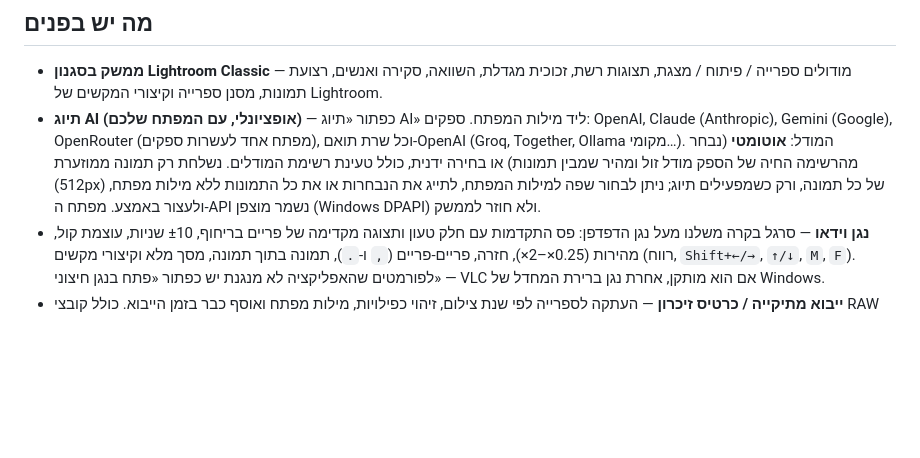
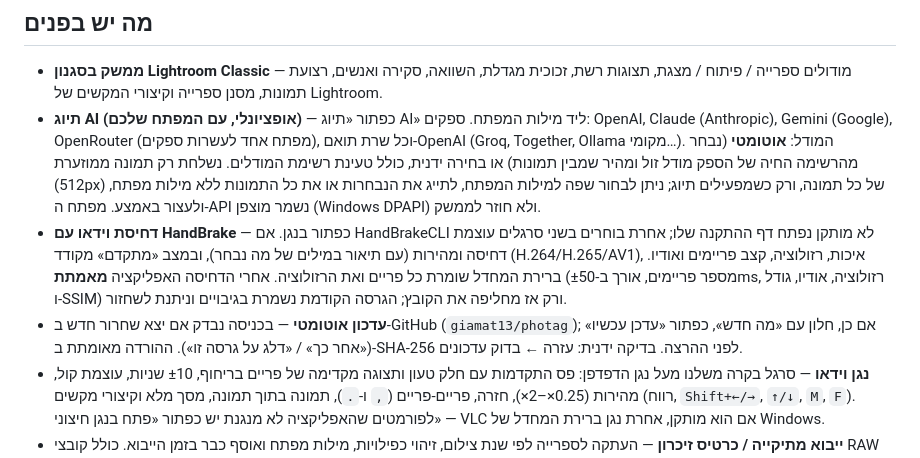
Before and after one commit to giamat13/photag, a Markdown page: README.md, the part around the change. Drawn GitHub-style; blank space fills up the shorter version.

```diff
--- a/README.md
+++ b/README.md
@@ -12,6 +12,12 @@
   המודל: **אוטומטי** (נבחר מהרשימה החיה של הספק מודל זול ומהיר שמבין תמונות) או בחירה ידנית, כולל טעינת רשימת
   המודלים. נשלחת רק תמונה ממוזערת (512px) של כל תמונה, ורק כשמפעילים תיוג; ניתן לבחור שפה למילות המפתח, לתייג
   את הנבחרות או את כל התמונות ללא מילות מפתח, ולעצור באמצע. מפתח ה‑API נשמר מוצפן (Windows DPAPI) ולא חוזר לממשק.
+- **דחיסת וידאו עם HandBrake** — כפתור בנגן. אם HandBrakeCLI לא מותקן נפתח דף ההתקנה שלו; אחרת בוחרים בשני סרגלים
+  עוצמת דחיסה ומהירות (עם תיאור במילים של מה נבחר), ובמצב «מתקדם» מקודד (H.264/H.265/AV1), איכות, רזולוציה, קצב פריימים ואודיו.
+  ברירת המחדל שומרת כל פריים ואת הרזולוציה. אחרי הדחיסה האפליקציה **מאמתת** (מספר פריימים, אורך ב‑±50ms, רזולוציה, אודיו, גודל
+  ו‑SSIM) ורק אז מחליפה את הקובץ; הגרסה הקודמת נשמרת בגיבויים וניתנת לשחזור.
+- **עדכון אוטומטי** — בכניסה נבדק אם יצא שחרור חדש ב‑GitHub (`giamat13/photag`); אם כן, חלון עם «מה חדש», כפתור «עדכן עכשיו»
+  («אחר כך» / «דלג על גרסה זו»). ההורדה מאומתת ב‑SHA‑256 לפני ההרצה. בדיקה ידנית: עזרה ← בדוק עדכונים.
 - **נגן וידאו** — סרגל בקרה משלנו מעל נגן הדפדפן: פס התקדמות עם חלק טעון ותצוגה מקדימה של פריים
   בריחוף, ±10 שניות, עוצמת קול, מהירות (0.25×–2×), חזרה, פריים‑פריים (`,` ו‑`.`), תמונה בתוך תמונה,
   מסך מלא וקיצורי מקשים (רווח, `Shift+←/→`, `↑/↓`, `M`, `F`). לפורמטים שהאפליקציה לא מנגנת יש כפתור
```
Also changed, not shown: docs/project-history.md (+34 -0 lines), docs/release-checklist.md (added, +66 -0 lines).
